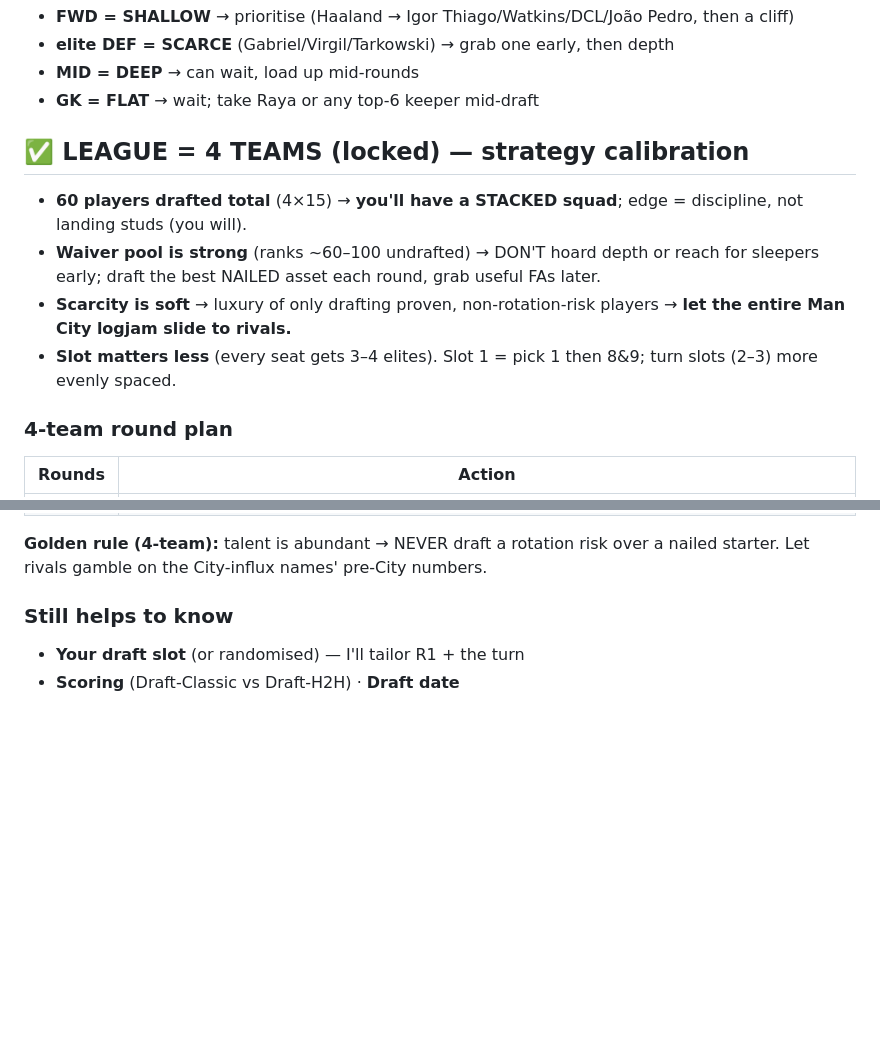
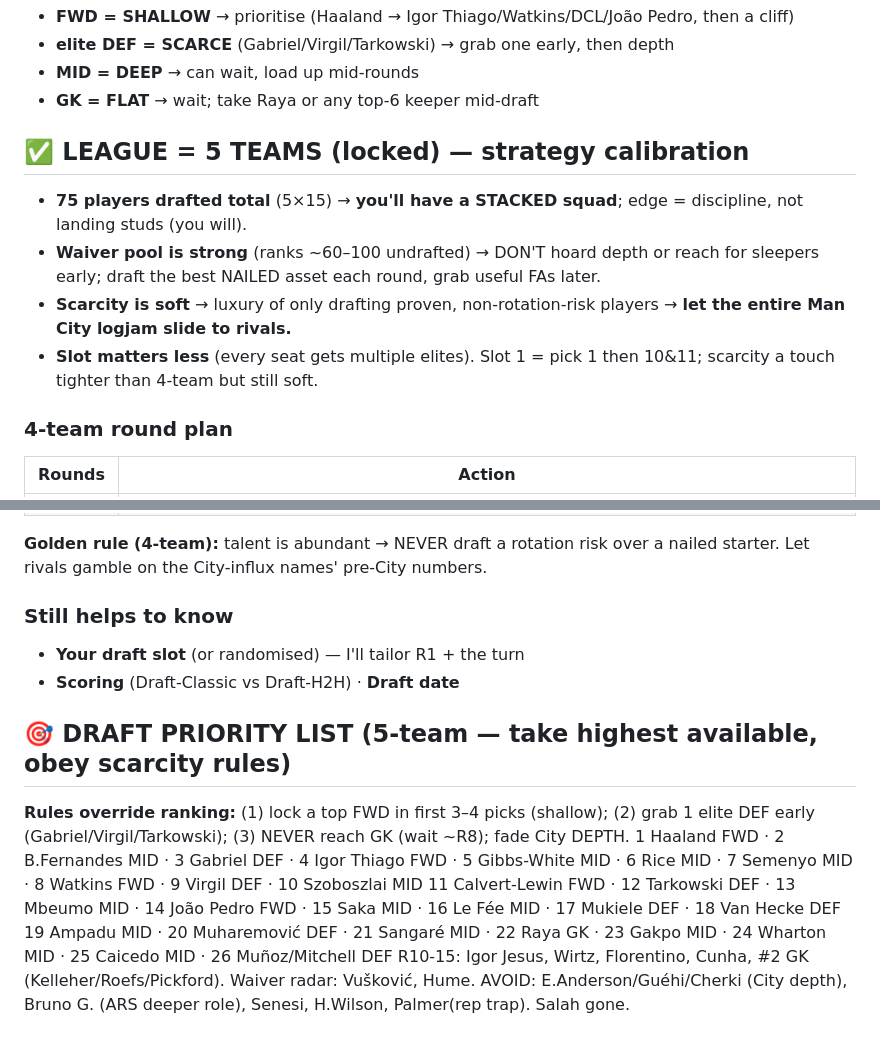
Before and after one commit to rneves2005-dotcom/fpl-dashboard, a Markdown page: draft_board.md, 2 parts joined by grey strips. GitHub-like rendering; blank space fills up the shorter version.

Commit message:
Draft board: recalibrate 4->5 teams (75 drafted). Add DRAFT PRIORITY LIST (ranked target order) with scarcity rules (lock top FWD early, 1 elite DEF, wait on GK, fade City depth)

```diff
--- a/draft_board.md
+++ b/draft_board.md
@@ -83,11 +83,11 @@ Mukiele (SUN DEF 151, DEF-that-scores) · Van Hecke (TOT DEF 148, starts if Rome
 - **MID = DEEP** → can wait, load up mid-rounds
 - **GK = FLAT** → wait; take Raya or any top-6 keeper mid-draft
 
-## ✅ LEAGUE = 4 TEAMS (locked) — strategy calibration
-- **60 players drafted total** (4×15) → **you'll have a STACKED squad**; edge = discipline, not landing studs (you will).
+## ✅ LEAGUE = 5 TEAMS (locked) — strategy calibration
+- **75 players drafted total** (5×15) → **you'll have a STACKED squad**; edge = discipline, not landing studs (you will).
 - **Waiver pool is strong** (ranks ~60–100 undrafted) → DON'T hoard depth or reach for sleepers early; draft the best NAILED asset each round, grab useful FAs later.
 - **Scarcity is soft** → luxury of only drafting proven, non-rotation-risk players → **let the entire Man City logjam slide to rivals.**
-- **Slot matters less** (every seat gets 3–4 elites). Slot 1 = pick 1 then 8&9; turn slots (2–3) more evenly spaced.
+- **Slot matters less** (every seat gets multiple elites). Slot 1 = pick 1 then 10&11; scarcity a touch tighter than 4-team but still soft.
 
 ### 4-team round plan
 | Rounds | Action |
@@ -102,3 +102,11 @@ Mukiele (SUN DEF 151, DEF-that-scores) · Van Hecke (TOT DEF 148, starts if Rome
 ### Still helps to know
 - **Your draft slot** (or randomised) — I'll tailor R1 + the turn
 - **Scoring** (Draft-Classic vs Draft-H2H) · **Draft date**
+
+## 🎯 DRAFT PRIORITY LIST (5-team — take highest available, obey scarcity rules)
+**Rules override ranking:** (1) lock a top FWD in first 3–4 picks (shallow); (2) grab 1 elite DEF early (Gabriel/Virgil/Tarkowski); (3) NEVER reach GK (wait ~R8); fade City DEPTH.
+1 Haaland FWD · 2 B.Fernandes MID · 3 Gabriel DEF · 4 Igor Thiago FWD · 5 Gibbs-White MID · 6 Rice MID · 7 Semenyo MID · 8 Watkins FWD · 9 Virgil DEF · 10 Szoboszlai MID
+11 Calvert-Lewin FWD · 12 Tarkowski DEF · 13 Mbeumo MID · 14 João Pedro FWD · 15 Saka MID · 16 Le Fée MID · 17 Mukiele DEF · 18 Van Hecke DEF
+19 Ampadu MID · 20 Muharemović DEF · 21 Sangaré MID · 22 Raya GK · 23 Gakpo MID · 24 Wharton MID · 25 Caicedo MID · 26 Muñoz/Mitchell DEF
+R10-15: Igor Jesus, Wirtz, Florentino, Cunha, #2 GK (Kelleher/Roefs/Pickford). Waiver radar: Vušković, Hume.
+AVOID: E.Anderson/Guéhi/Cherki (City depth), Bruno G. (ARS deeper role), Senesi, H.Wilson, Palmer(rep trap). Salah gone.
```
